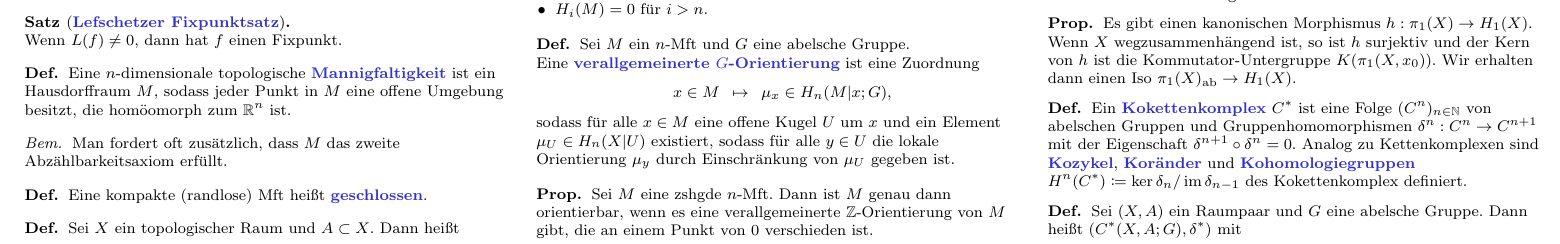
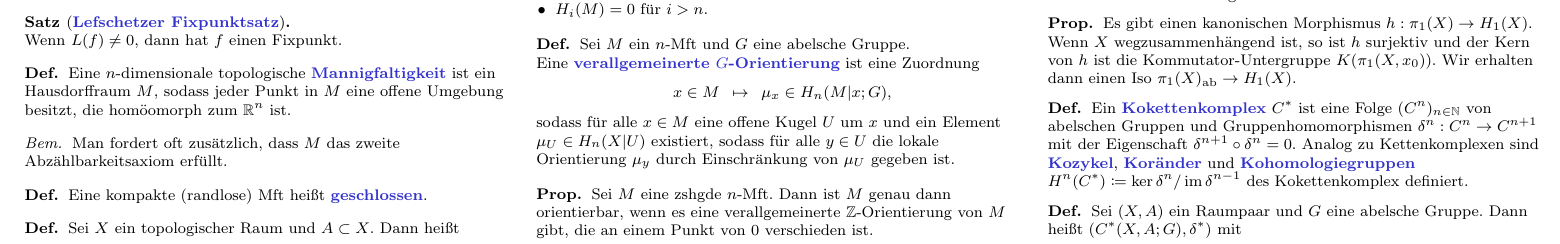
Before and after one commit to timjb/uni-spicker, a LaTeX document (algtopo.tex): part of page 4 of 6, cut so that both start at the same text. Compiled offline with pdfLaTeX.

Commit message:
AlgTopo-Zusammenfassung: typo (danke an Kathrin!)

```diff
--- a/algtopo.tex
+++ b/algtopo.tex
@@ -949,7 +949,7 @@
 % §10. Singuläre Kohomologie
 
 \begin{defn}
-  Ein \emph{Kokettenkomplex} $C^*$ ist eine Folge $(C^n)_{n \in \N}$ von abelschen Gruppen und Gruppenhomomorphismen $\delta^n : C^n \to C^{n+1}$ mit der Eigenschaft $\delta^{n+1} \circ \delta^n = 0$. Analog zu Kettenkomplexen sind \emph{Kozykel}, \emph{Koränder} und \emph{Kohomologiegruppen} $H^n(C^*) \coloneqq \ker \delta_n / \im \delta_{n-1}$ des Kokettenkomplex definiert.
+  Ein \emph{Kokettenkomplex} $C^*$ ist eine Folge $(C^n)_{n \in \N}$ von abelschen Gruppen und Gruppenhomomorphismen $\delta^n : C^n \to C^{n+1}$ mit der Eigenschaft $\delta^{n+1} \circ \delta^n = 0$. Analog zu Kettenkomplexen sind \emph{Kozykel}, \emph{Koränder} und \emph{Kohomologiegruppen} $H^n(C^*) \coloneqq \ker \delta^n / \im \delta^{n-1}$ des Kokettenkomplex definiert.
 \end{defn}
 
 \begin{defn}
```
Also changed, not shown: algtopo.pdf.
